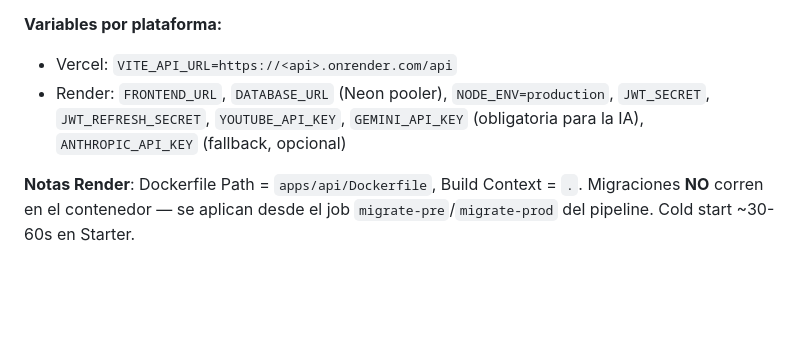
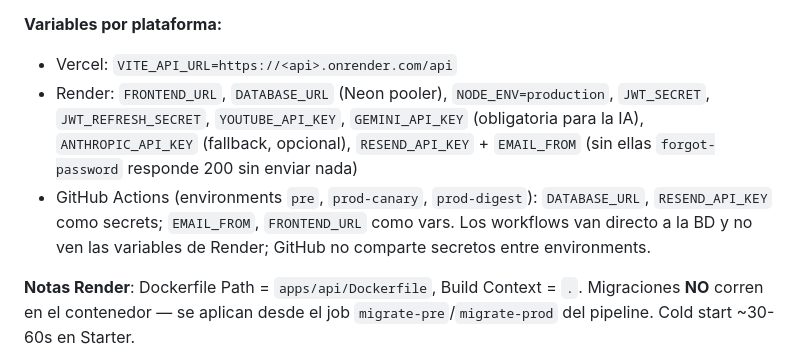
Before and after one commit to oscarsr96/vkbacademy, a Markdown page: CLAUDE.md, the part around the change. GitHub-like rendering; blank space fills up the shorter version.

Commit message:
docs: variables de Resend en Render y environments de GitHub Actions
Co-Authored-By: Claude Opus 5 (1M context) <noreply@anthropic.com>
Claude-Session: https://claude.ai/code/session_01KmbWAC9AiCv1kdMoGSoMSQ

```diff
--- a/CLAUDE.md
+++ b/CLAUDE.md
@@ -333,7 +333,8 @@ pnpm build
 **Variables por plataforma:**
 
 - Vercel: `VITE_API_URL=https://<api>.onrender.com/api`
-- Render: `FRONTEND_URL`, `DATABASE_URL` (Neon pooler), `NODE_ENV=production`, `JWT_SECRET`, `JWT_REFRESH_SECRET`, `YOUTUBE_API_KEY`, `GEMINI_API_KEY` (obligatoria para la IA), `ANTHROPIC_API_KEY` (fallback, opcional)
+- Render: `FRONTEND_URL`, `DATABASE_URL` (Neon pooler), `NODE_ENV=production`, `JWT_SECRET`, `JWT_REFRESH_SECRET`, `YOUTUBE_API_KEY`, `GEMINI_API_KEY` (obligatoria para la IA), `ANTHROPIC_API_KEY` (fallback, opcional), `RESEND_API_KEY` + `EMAIL_FROM` (sin ellas `forgot-password` responde 200 sin enviar nada)
+- GitHub Actions (environments `pre`, `prod-canary`, `prod-digest`): `DATABASE_URL`, `RESEND_API_KEY` como secrets; `EMAIL_FROM`, `FRONTEND_URL` como vars. Los workflows van directo a la BD y no ven las variables de Render; GitHub no comparte secretos entre environments.
 
 **Notas Render**: Dockerfile Path = `apps/api/Dockerfile`, Build Context = `.`. Migraciones **NO** corren en el contenedor — se aplican desde el job `migrate-pre`/`migrate-prod` del pipeline. Cold start ~30-60s en Starter.
 
```
